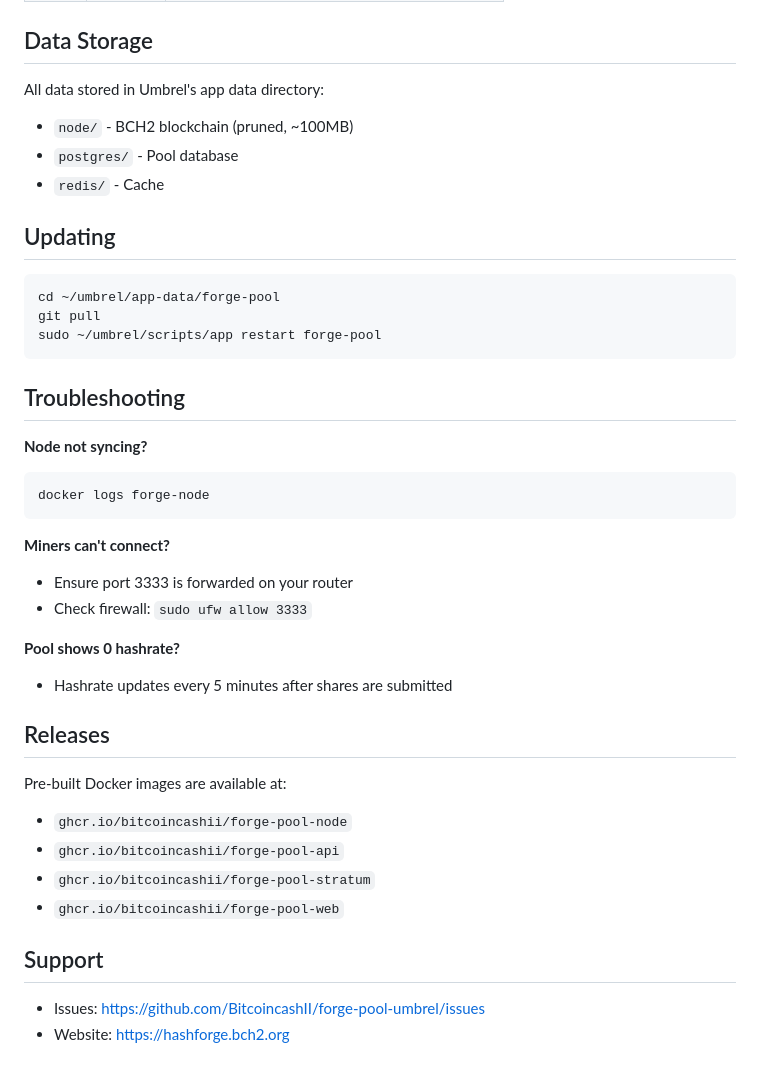
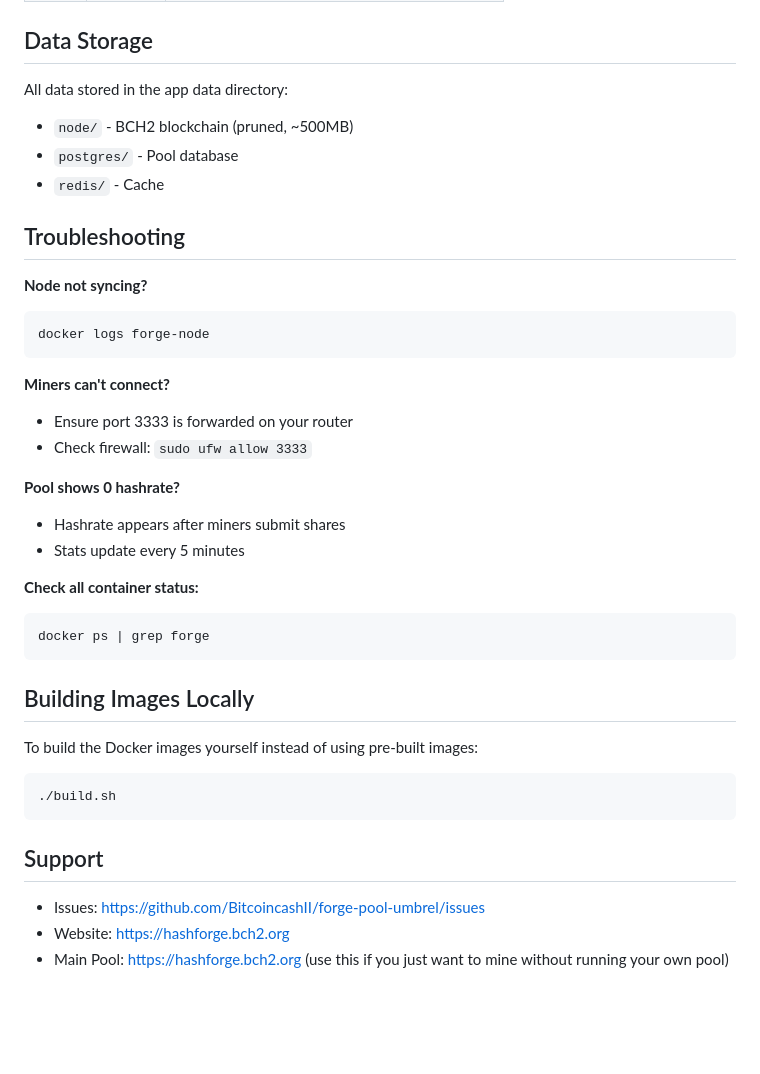
Before and after one commit to BitcoincashII/forge-pool-umbrel, a Markdown page: README.md, the part around one of its changes. GitHub-like rendering; blank space fills up the shorter version.

````diff
--- a/README.md
+++ b/README.md
@@ -101,18 +85,10 @@ bitcoincashii:qr08krt...7gnl732fwz.rig1.solo  → Solo
 
 ## Data Storage
 
-All data stored in Umbrel's app data directory:
-- `node/` - BCH2 blockchain (pruned, ~100MB)
+All data stored in the app data directory:
+- `node/` - BCH2 blockchain (pruned, ~500MB)
 - `postgres/` - Pool database
 - `redis/` - Cache
-
-## Updating
-
-```bash
-cd ~/umbrel/app-data/forge-pool
-git pull
-sudo ~/umbrel/scripts/app restart forge-pool
-```
 
 ## Troubleshooting
 
@@ -126,17 +102,24 @@ docker logs forge-node
 - Check firewall: `sudo ufw allow 3333`
 
 **Pool shows 0 hashrate?**
-- Hashrate updates every 5 minutes after shares are submitted
+- Hashrate appears after miners submit shares
+- Stats update every 5 minutes
 
-## Releases
+**Check all container status:**
+```bash
+docker ps | grep forge
+```
 
-Pre-built Docker images are available at:
-- `ghcr.io/bitcoincashii/forge-pool-node`
-- `ghcr.io/bitcoincashii/forge-pool-api`
-- `ghcr.io/bitcoincashii/forge-pool-stratum`
-- `ghcr.io/bitcoincashii/forge-pool-web`
+## Building Images Locally
+
+To build the Docker images yourself instead of using pre-built images:
+
+```bash
+./build.sh
+```
 
 ## Support
 
 - Issues: https://github.com/BitcoincashII/forge-pool-umbrel/issues
 - Website: https://hashforge.bch2.org
+- Main Pool: https://hashforge.bch2.org (use this if you just want to mine without running your own pool)
````
Also changed, not shown: other parts of README.md (+15 -31 lines).
